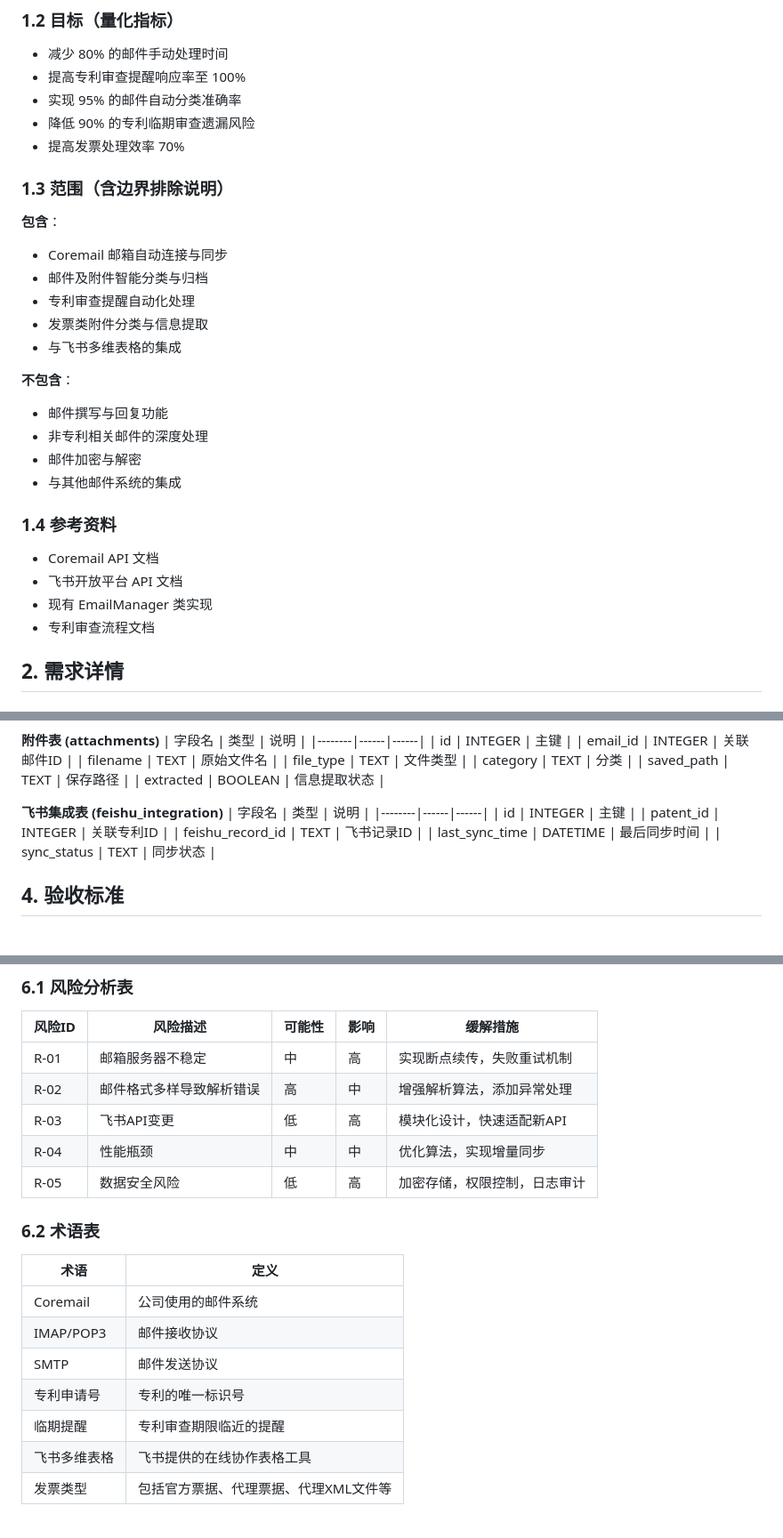
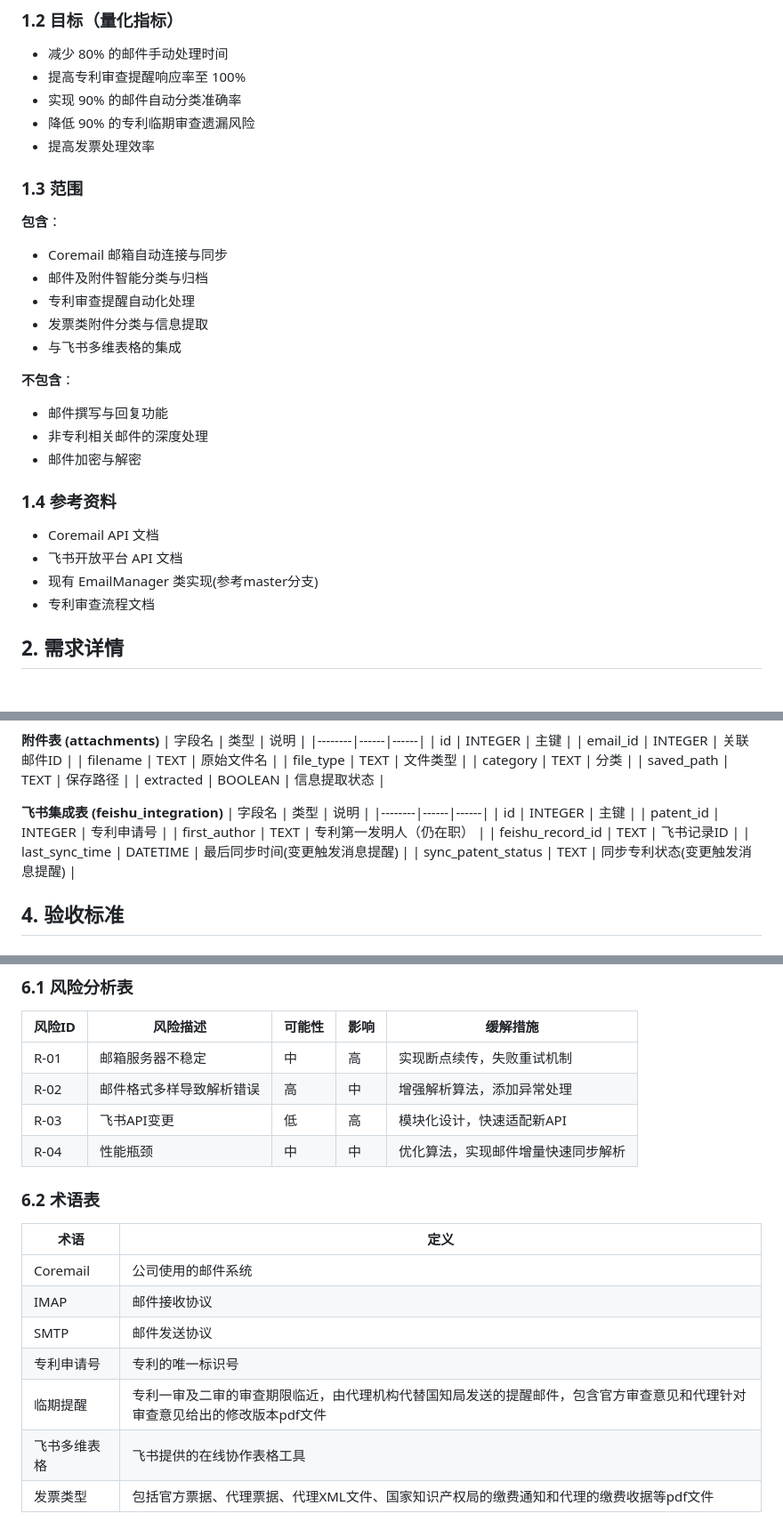
Before and after one commit to mengmengrabbit/AI_coremail_tool, a Markdown page: README.md, 3 parts joined by grey strips. Shown at 89% size. Drawn GitHub-style.

```diff
--- a/README.md
+++ b/README.md
@@ -13,11 +13,11 @@ Coremail 邮件系统是公司内部使用的主要邮件系统，通过 https:/
 ### 1.2 目标（量化指标）
 - 减少 80% 的邮件手动处理时间
 - 提高专利审查提醒响应率至 100%
-- 实现 95% 的邮件自动分类准确率
+- 实现 90% 的邮件自动分类准确率
 - 降低 90% 的专利临期审查遗漏风险
-- 提高发票处理效率 70%
+- 提高发票处理效率
 
-### 1.3 范围（含边界排除说明）
+### 1.3 范围
 **包含**：
 - Coremail 邮箱自动连接与同步
 - 邮件及附件智能分类与归档
@@ -29,12 +29,11 @@ Coremail 邮件系统是公司内部使用的主要邮件系统，通过 https:/
 - 邮件撰写与回复功能
 - 非专利相关邮件的深度处理
 - 邮件加密与解密
-- 与其他邮件系统的集成
 
 ### 1.4 参考资料
 - Coremail API 文档
 - 飞书开放平台 API 文档
-- 现有 EmailManager 类实现
+- 现有 EmailManager 类实现(参考master分支)
 - 专利审查流程文档
 
 ## 2. 需求详情
@@ -157,10 +155,11 @@ Coremail 邮件系统是公司内部使用的主要邮件系统，通过 https:/
 | 字段名 | 类型 | 说明 |
 |--------|------|------|
 | id | INTEGER | 主键 |
-| patent_id | INTEGER | 关联专利ID |
+| patent_id | INTEGER | 专利申请号 |
+| first_author | TEXT | 专利第一发明人（仍在职） |
 | feishu_record_id | TEXT | 飞书记录ID |
-| last_sync_time | DATETIME | 最后同步时间 |
-| sync_status | TEXT | 同步状态 |
+| last_sync_time | DATETIME | 最后同步时间(变更触发消息提醒) |
+| sync_patent_status | TEXT | 同步专利状态(变更触发消息提醒) |
 
 ## 4. 验收标准
 
@@ -208,17 +208,16 @@ Coremail 邮件系统是公司内部使用的主要邮件系统，通过 https:/
 | R-01 | 邮箱服务器不稳定 | 中 | 高 | 实现断点续传，失败重试机制 |
 | R-02 | 邮件格式多样导致解析错误 | 高 | 中 | 增强解析算法，添加异常处理 |
 | R-03 | 飞书API变更 | 低 | 高 | 模块化设计，快速适配新API |
-| R-04 | 性能瓶颈 | 中 | 中 | 优化算法，实现增量同步 |
-| R-05 | 数据安全风险 | 低 | 高 | 加密存储，权限控制，日志审计 |
+| R-04 | 性能瓶颈 | 中 | 中 | 优化算法，实现邮件增量快速同步解析 |
 
 ### 6.2 术语表
 
 | 术语 | 定义 |
 |------|------|
 | Coremail | 公司使用的邮件系统 |
-| IMAP/POP3 | 邮件接收协议 |
+| IMAP | 邮件接收协议 |
 | SMTP | 邮件发送协议 |
 | 专利申请号 | 专利的唯一标识号 |
-| 临期提醒 | 专利审查期限临近的提醒 |
+| 临期提醒 | 专利一审及二审的审查期限临近，由代理机构代替国知局发送的提醒邮件，包含官方审查意见和代理针对审查意见给出的修改版本pdf文件 |
 | 飞书多维表格 | 飞书提供的在线协作表格工具 |
-| 发票类型 | 包括官方票据、代理票据、代理XML文件等 |
+| 发票类型 | 包括官方票据、代理票据、代理XML文件、国家知识产权局的缴费通知和代理的缴费收据等pdf文件 |
```
Also changed, not shown: other parts of README.md (+28 -28 lines).
